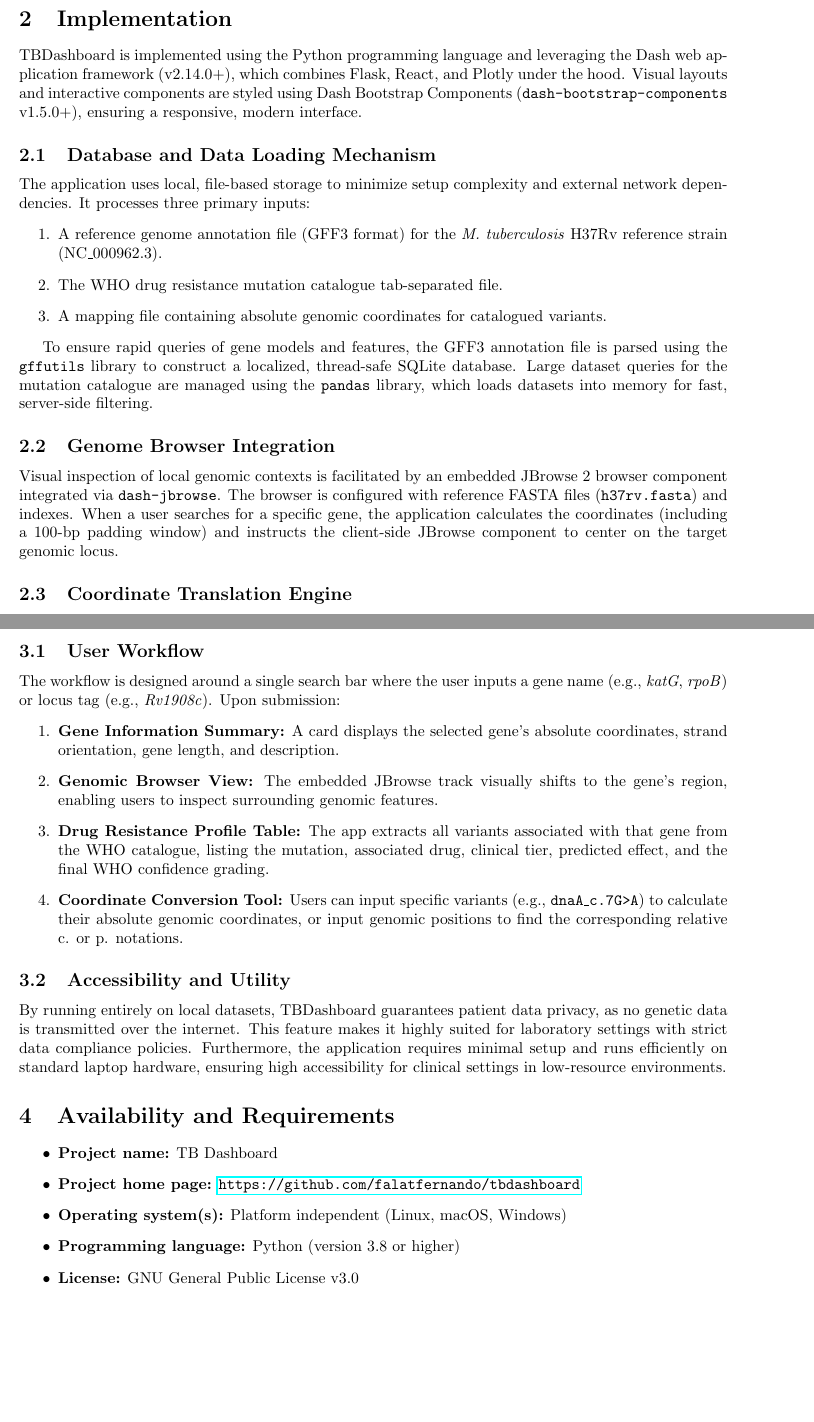
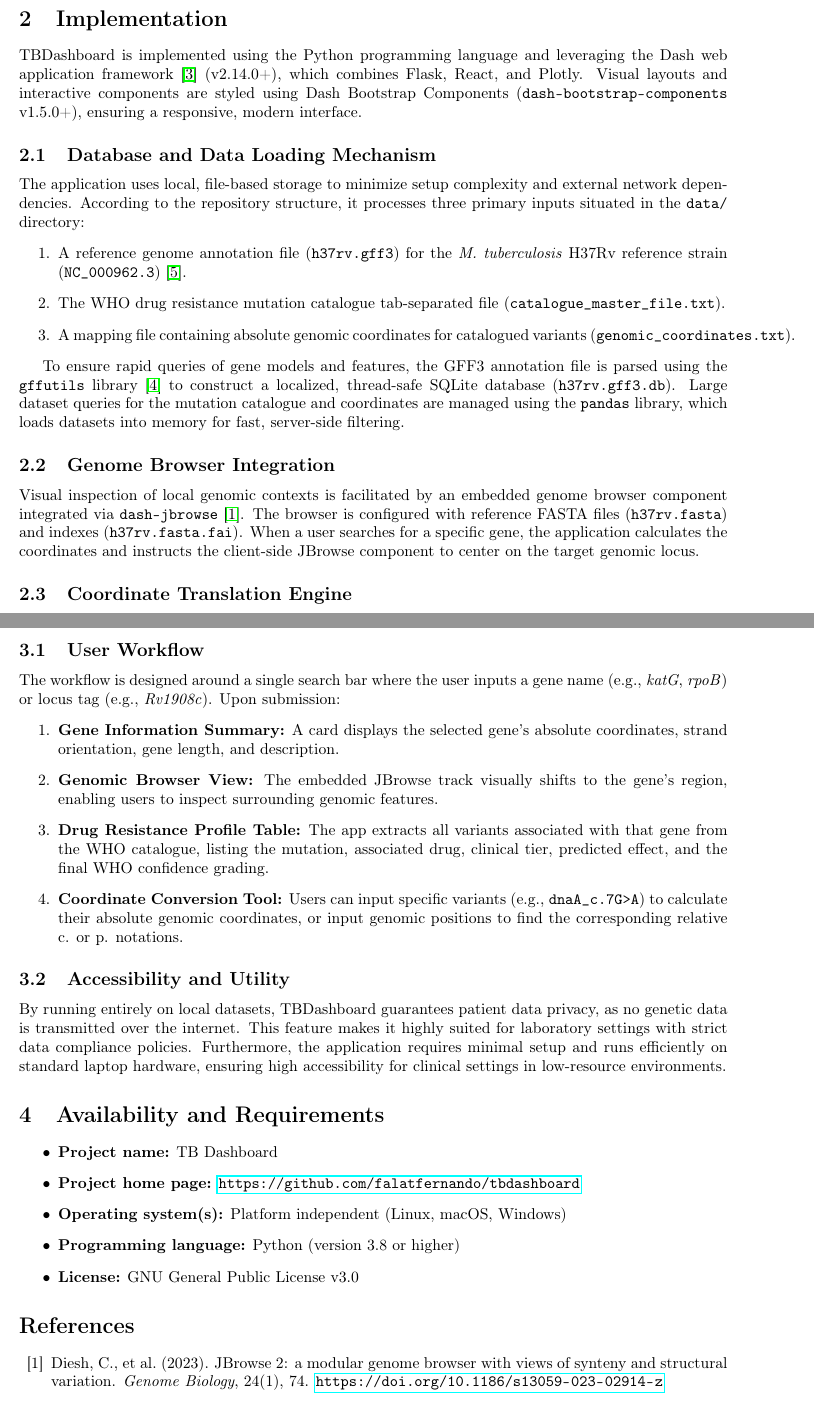
Before and after one commit to falatfernando/tbdashboard, a LaTeX paper (MANUSCRIPT.tex): two parts of pages 2 and 3 of 3, joined at a grey line, cut so that both start at the same text. Compiled offline with pdfLaTeX.

Commit message:
Update LaTeX manuscript: fix special character formatting and add academic bibliography

```diff
--- a/MANUSCRIPT.tex
+++ b/MANUSCRIPT.tex
@@ -1,5 +1,6 @@
 \documentclass{article}
 \usepackage[utf8]{inputenc}
+\usepackage[T1]{fontenc}
 \usepackage{amsmath}
 \usepackage{hyperref}
 \usepackage{booktabs}
@@ -31,19 +32,19 @@ Existing genomic interpretation tools often require command-line interfaces or n
 
 \section{Implementation}
-TBDashboard is implemented using the Python programming language and leveraging the Dash web application framework (v2.14.0+), which combines Flask, React, and Plotly under the hood. Visual layouts and interactive components are styled using Dash Bootstrap Components (\texttt{dash-bootstrap-components} v1.5.0+), ensuring a responsive, modern interface.
+TBDashboard is implemented using the Python programming language and leveraging the Dash web application framework~\cite{plotlydash} (v2.14.0+), which combines Flask, React, and Plotly. Visual layouts and interactive components are styled using Dash Bootstrap Components (\texttt{dash-bootstrap-components} v1.5.0+), ensuring a responsive, modern interface.
 
 \subsection{Database and Data Loading Mechanism}
-The application uses local, file-based storage to minimize setup complexity and external network dependencies. It processes three primary inputs:
+The application uses local, file-based storage to minimize setup complexity and external network dependencies. According to the repository structure, it processes three primary inputs situated in the \texttt{data/} directory:
 \begin{enumerate}
-    \item A reference genome annotation file (GFF3 format) for the \textit{M. tuberculosis} H37Rv reference strain (NC\_000962.3).
-    \item The WHO drug resistance mutation catalogue tab-separated file.
-    \item A mapping file containing absolute genomic coordinates for catalogued variants.
+    \item A reference genome annotation file (\texttt{h37rv.gff3}) for the \textit{M. tuberculosis} H37Rv reference strain (\texttt{NC\_000962.3})~\cite{refseq}.
+    \item The WHO drug resistance mutation catalogue tab-separated file (\texttt{catalogue\_master\_file.txt}).
+    \item A mapping file containing absolute genomic coordinates for catalogued variants (\texttt{genomic\_coordinates.txt}).
 \end{enumerate}
 
-To ensure rapid queries of gene models and features, the GFF3 annotation file is parsed using the \texttt{gffutils} library to construct a localized, thread-safe SQLite database. Large dataset queries for the mutation catalogue are managed using the \texttt{pandas} library, which loads datasets into memory for fast, server-side filtering.
+To ensure rapid queries of gene models and features, the GFF3 annotation file is parsed using the \texttt{gffutils} library~\cite{gffutils} to construct a localized, thread-safe SQLite database (\texttt{h37rv.gff3.db}). Large dataset queries for the mutation catalogue and coordinates are managed using the \texttt{pandas} library, which loads datasets into memory for fast, server-side filtering.
 
 \subsection{Genome Browser Integration}
-Visual inspection of local genomic contexts is facilitated by an embedded JBrowse 2 browser component integrated via \texttt{dash-jbrowse}. The browser is configured with reference FASTA files (\texttt{h37rv.fasta}) and indexes. When a user searches for a specific gene, the application calculates the coordinates (including a 100-bp padding window) and instructs the client-side JBrowse component to center on the target genomic locus.
+Visual inspection of local genomic contexts is facilitated by an embedded genome browser component integrated via \texttt{dash-jbrowse}~\cite{jbrowse2}. The browser is configured with reference FASTA files (\texttt{h37rv.fasta}) and indexes (\texttt{h37rv.fasta.fai}). When a user searches for a specific gene, the application calculates the coordinates and instructs the client-side JBrowse component to center on the target genomic locus.
 
 \subsection{Coordinate Translation Engine}
 The core coordinate calculator maps positions between different coordinate systems:
@@ -86,3 +87,10 @@ By running entirely on local datasets, TBDashboard guarantees patient data priva
     \item \textbf{License:} GNU General Public License v3.0
 \end{itemize}
 
+\begin{thebibliography}{10}
+
+\bibitem{jbrowse2}
+Diesh, C., et al. (2023).
+\newblock JBrowse 2: a modular genome browser with views of synteny and structural variation.
+\newblock \emph{Genome Biology}, 24(1), 74.
+\newblock \url{https://doi.org/10.1186/s13059-023-02914-z}
```
Also changed, not shown: MANUSCRIPT.tex (33 more changed lines).
